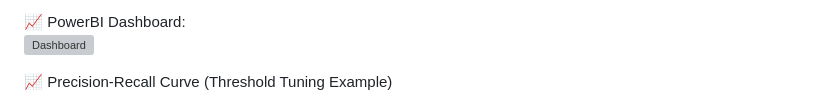
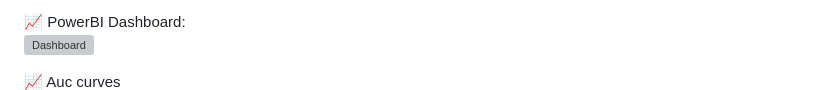
Before and after one commit to Mayree10/Project, a Markdown page: Telco_churn/README.md, the part around one of its changes. Drawn GitHub-style; grey boxes are pictures that could not be loaded.

```diff
--- a/Telco_churn/README.md
+++ b/Telco_churn/README.md
@@ -59,5 +59,5 @@ ROI: +20.5%
 📈 PowerBI Dashboard:
 ![Dashboard](plots/PowerBI.png)
 
-📈 Precision-Recall Curve (Threshold Tuning Example)
+📈 Auc curves
 ![Auc curve](plots/auc_curve.png)
```
Also changed, not shown: other parts of Telco_churn/README.md (+3 -0 lines).
